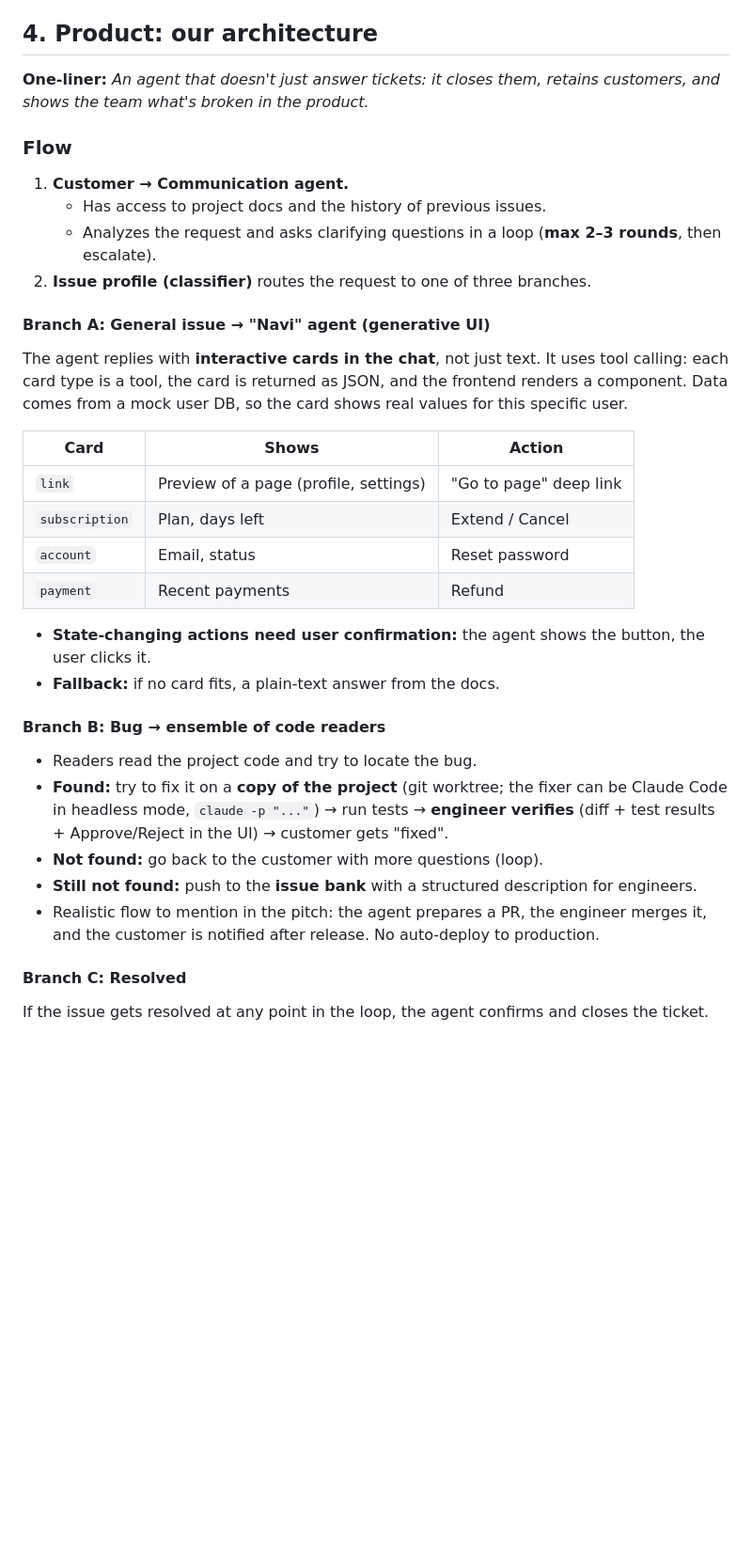
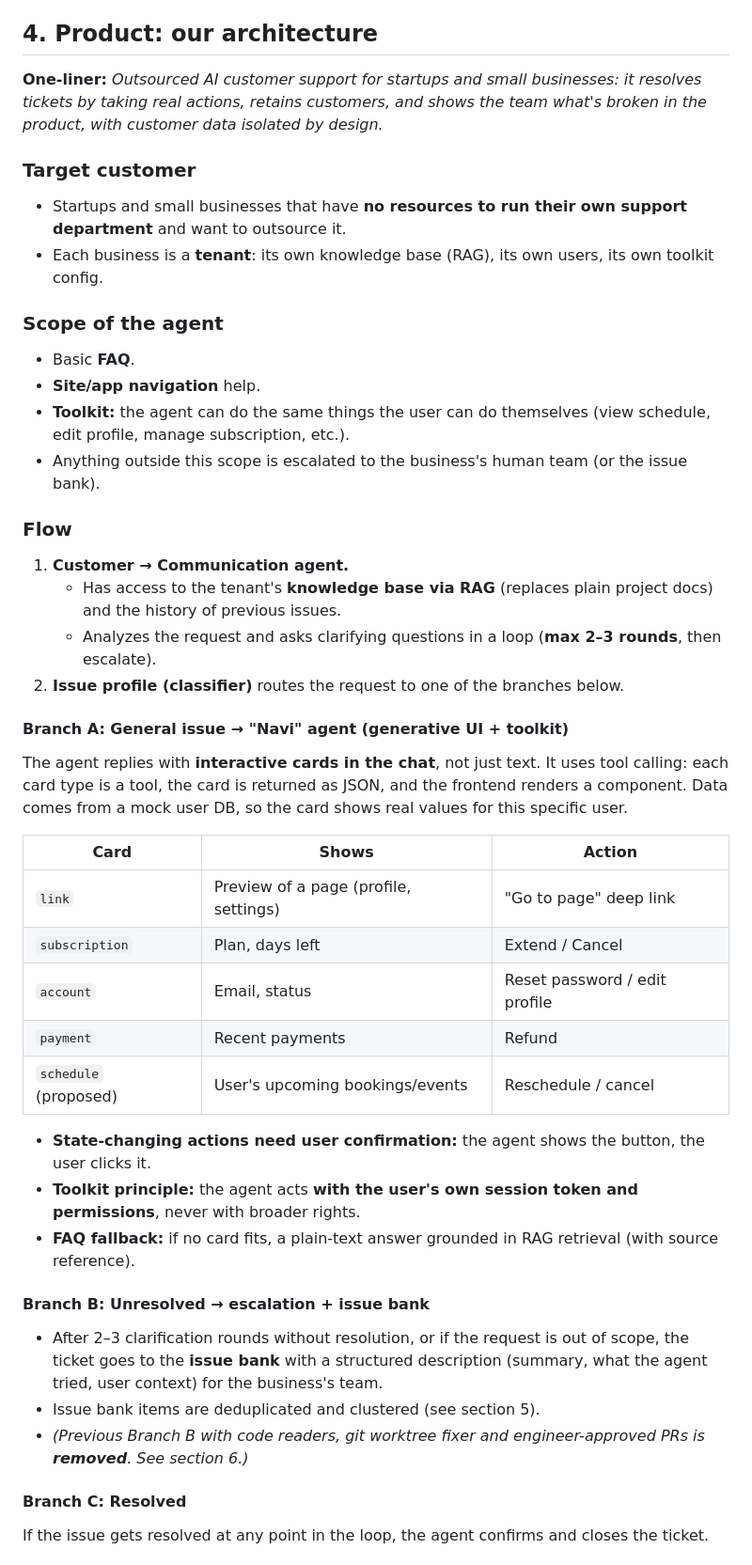
Before and after one commit to Vladislawww/Khakaton-, a Markdown page: hackathon-context.md, the part around one of its changes. Shown at 94% size. Drawn GitHub-style; blank space fills up the shorter version.

Commit message:
hackathon md

```diff
--- a/hackathon-context.md
+++ b/hackathon-context.md
@@ -84,16 +85,26 @@ The solution must show how AI can:
 
 ## 4. Product: our architecture
 
-**One-liner:** *An agent that doesn't just answer tickets: it closes them, retains customers, and shows the team what's broken in the product.*
+**One-liner:** *Outsourced AI customer support for startups and small businesses: it resolves tickets by taking real actions, retains customers, and shows the team what's broken in the product, with customer data isolated by design.*
+
+### Target customer
+- Startups and small businesses that have **no resources to run their own support department** and want to outsource it.
+- Each business is a **tenant**: its own knowledge base (RAG), its own users, its own toolkit config.
+
+### Scope of the agent
+- Basic **FAQ**.
+- **Site/app navigation** help.
+- **Toolkit:** the agent can do the same things the user can do themselves (view schedule, edit profile, manage subscription, etc.).
+- Anything outside this scope is escalated to the business's human team (or the issue bank).
 
 ### Flow
 
 1. **Customer → Communication agent.**
-   - Has access to project docs and the history of previous issues.
+   - Has access to the tenant's **knowledge base via RAG** (replaces plain project docs) and the history of previous issues.
    - Analyzes the request and asks clarifying questions in a loop (**max 2–3 rounds**, then escalate).
-2. **Issue profile (classifier)** routes the request to one of three branches.
+2. **Issue profile (classifier)** routes the request to one of the branches below.
 
-#### Branch A: General issue → "Navi" agent (generative UI)
+#### Branch A: General issue → "Navi" agent (generative UI + toolkit)
 
 The agent replies with **interactive cards in the chat**, not just text. It uses tool calling: each card type is a tool, the card is returned as JSON, and the frontend renders a component. Data comes from a mock user DB, so the card shows real values for this specific user.
 
@@ -101,19 +112,19 @@ The agent replies with **interactive cards in the chat**, not just text. It uses
 |---|---|---|
 | `link` | Preview of a page (profile, settings) | "Go to page" deep link |
 | `subscription` | Plan, days left | Extend / Cancel |
-| `account` | Email, status | Reset password |
+| `account` | Email, status | Reset password / edit profile |
 | `payment` | Recent payments | Refund |
+| `schedule` (proposed) | User's upcoming bookings/events | Reschedule / cancel |
 
 - **State-changing actions need user confirmation:** the agent shows the button, the user clicks it.
-- **Fallback:** if no card fits, a plain-text answer from the docs.
+- **Toolkit principle:** the agent acts **with the user's own session token and permissions**, never with broader rights.
+- **FAQ fallback:** if no card fits, a plain-text answer grounded in RAG retrieval (with source reference).
 
-#### Branch B: Bug → ensemble of code readers
+#### Branch B: Unresolved → escalation + issue bank
 
-- Readers read the project code and try to locate the bug.
-- **Found:** try to fix it on a **copy of the project** (git worktree; the fixer can be Claude Code in headless mode, `claude -p "..."`) → run tests → **engineer verifies** (diff + test results + Approve/Reject in the UI) → customer gets "fixed".
-- **Not found:** go back to the customer with more questions (loop).
-- **Still not found:** push to the **issue bank** with a structured description for engineers.
-- Realistic flow to mention in the pitch: the agent prepares a PR, the engineer merges it, and the customer is notified after release. No auto-deploy to production.
+- After 2–3 clarification rounds without resolution, or if the request is out of scope, the ticket goes to the **issue bank** with a structured description (summary, what the agent tried, user context) for the business's team.
+- Issue bank items are deduplicated and clustered (see section 5).
+- *(Previous Branch B with code readers, git worktree fixer and engineer-approved PRs is **removed**. See section 6.)*
 
 #### Branch C: Resolved
 
```
Also changed, not shown: other parts of hackathon-context.md (+49 -18 lines).
